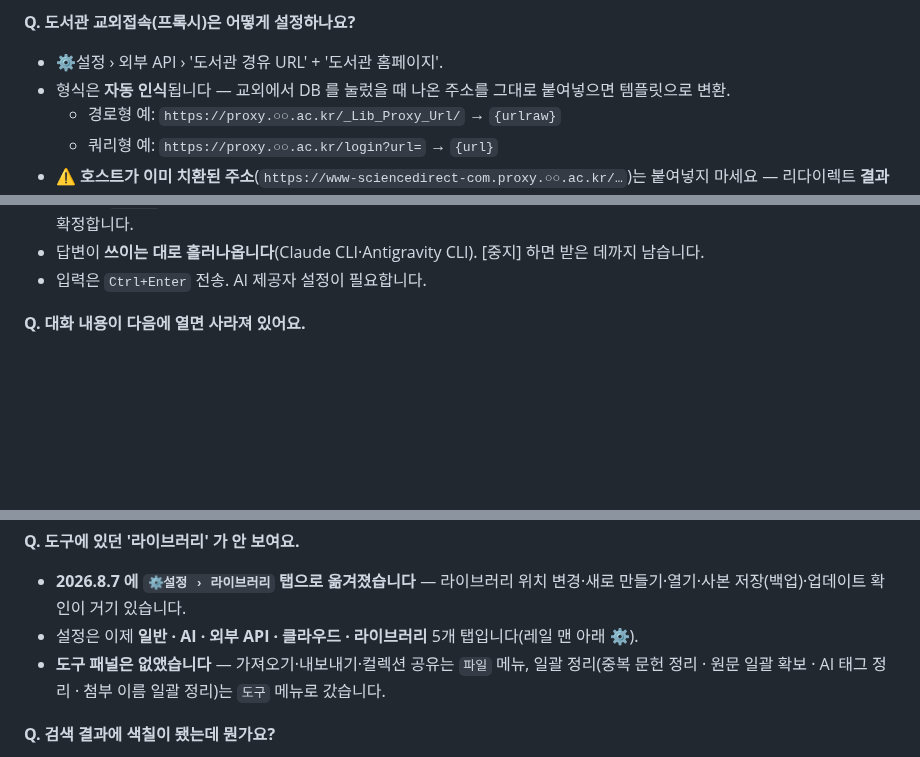
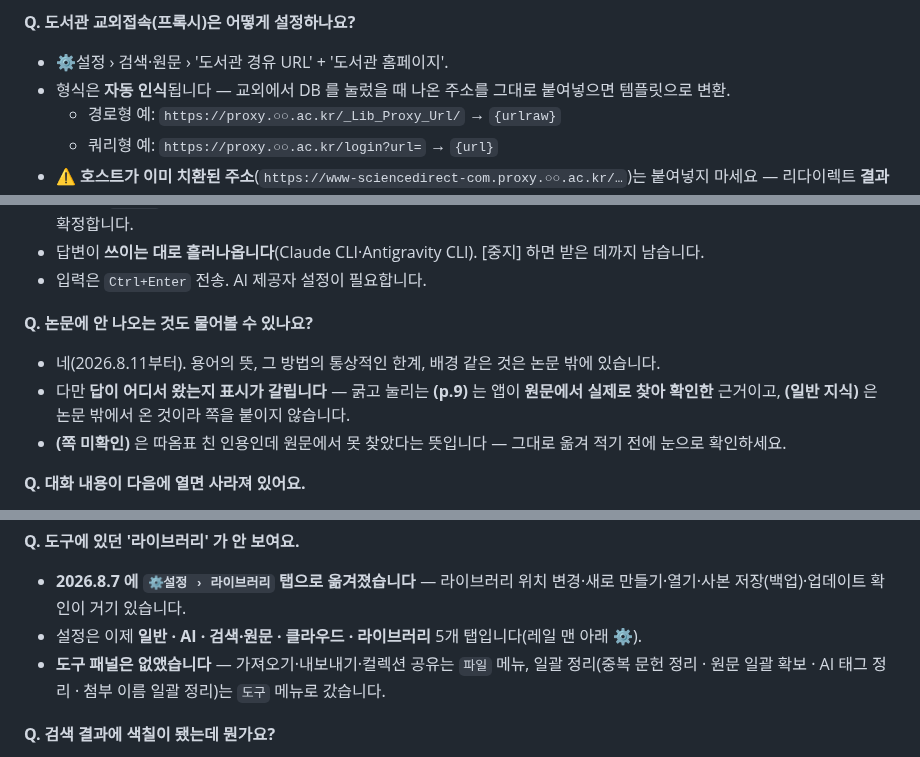
Before and after one commit to dodaseo/ibis-releases, a Markdown page: docs/FAQ.md, 3 parts joined by grey strips. GitHub-like rendering; blank space fills up the shorter version.

```diff
--- a/docs/FAQ.md
+++ b/docs/FAQ.md
@@ -493,7 +493,7 @@
 
 **Q. 도서관 교외접속(프록시)은 어떻게 설정하나요?**
 
-- ⚙설정 › 외부 API › '도서관 경유 URL' + '도서관 홈페이지'.
+- ⚙설정 › 검색·원문 › '도서관 경유 URL' + '도서관 홈페이지'.
 - 형식은 **자동 인식**됩니다 — 교외에서 DB 를 눌렀을 때 나온 주소를 그대로 붙여넣으면 템플릿으로 변환.
   - 경로형 예: `https://proxy.○○.ac.kr/_Lib_Proxy_Url/` → `{urlraw}`
   - 쿼리형 예: `https://proxy.○○.ac.kr/login?url=` → `{url}`
@@ -538,6 +538,12 @@
 - 답변 속 **`(p.쪽)` 표기가 곧 버튼**이라 누르면 그 근거 자리로 갑니다. 쪽 번호는 모델이 적은 것을 믿지 않고 앱이 원문에서 되찾아 확정합니다.
 - 답변이 **쓰이는 대로 흘러나옵니다**(Claude CLI·Antigravity CLI). [중지] 하면 받은 데까지 남습니다.
 - 입력은 `Ctrl+Enter` 전송. AI 제공자 설정이 필요합니다.
+
+**Q. 논문에 안 나오는 것도 물어볼 수 있나요?**
+
+- 네(2026.8.11부터). 용어의 뜻, 그 방법의 통상적인 한계, 배경 같은 것은 논문 밖에 있습니다.
+- 다만 **답이 어디서 왔는지 표시가 갈립니다** — 굵고 눌리는 **(p.9)** 는 앱이 **원문에서 실제로 찾아 확인한** 근거이고, **(일반 지식)** 은 논문 밖에서 온 것이라 쪽을 붙이지 않습니다.
+- **(쪽 미확인)** 은 따옴표 친 인용인데 원문에서 못 찾았다는 뜻입니다 — 그대로 옮겨 적기 전에 눈으로 확인하세요.
 
 **Q. 대화 내용이 다음에 열면 사라져 있어요.**
 
@@ -665,7 +671,7 @@
 **Q. 도구에 있던 '라이브러리' 가 안 보여요.**
 
 - **2026.8.7 에 `⚙설정 › 라이브러리` 탭으로 옮겨졌습니다** — 라이브러리 위치 변경·새로 만들기·열기·사본 저장(백업)·업데이트 확인이 거기 있습니다.
-- 설정은 이제 **일반 · AI · 외부 API · 클라우드 · 라이브러리** 5개 탭입니다(레일 맨 아래 ⚙).
+- 설정은 이제 **일반 · AI · 검색·원문 · 클라우드 · 라이브러리** 5개 탭입니다(레일 맨 아래 ⚙).
 - **도구 패널은 없앴습니다** — 가져오기·내보내기·컬렉션 공유는 `파일` 메뉴, 일괄 정리(중복 문헌 정리 · 원문 일괄 확보 · AI 태그 정리 · 첨부 이름 일괄 정리)는 `도구` 메뉴로 갔습니다.
 
 **Q. 검색 결과에 색칠이 됐는데 뭔가요?**
```
Also changed, not shown: other parts of docs/FAQ.md (+1 -1 lines), docs/USAGE.md (+18 -8 lines), docs/images/about.png, docs/images/ai-note.png, docs/images/settings-api.png, docs/images/settings-display.png.
